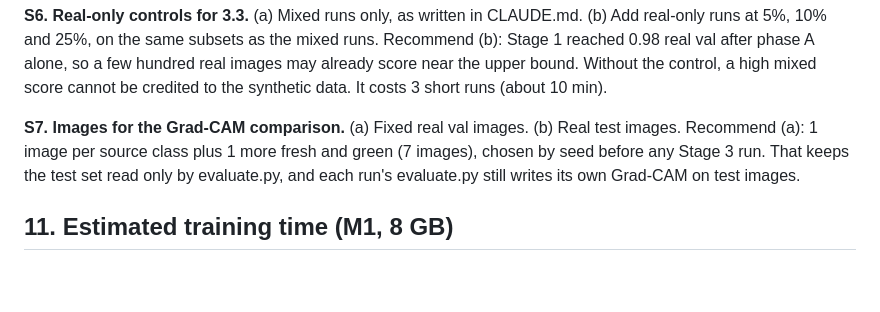
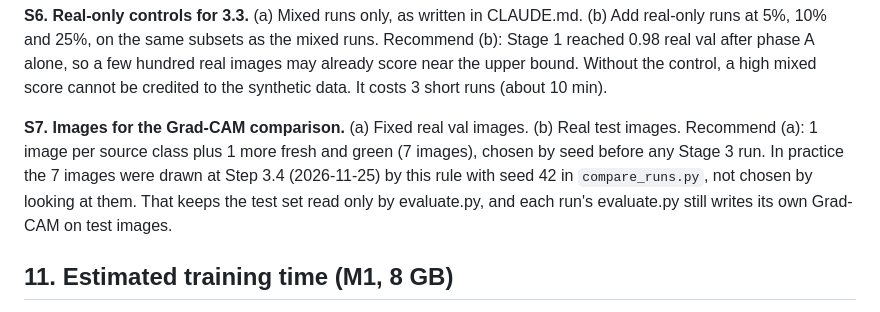
Before and after one commit to Junaeid-Shoaib/citrus-sim2real-grading, a Markdown page: docs/spec_sim2real.md, the part around the change. Drawn GitHub-style; blank space fills up the shorter version.

```diff
--- a/docs/spec_sim2real.md
+++ b/docs/spec_sim2real.md
@@ -111,7 +111,7 @@ Amendment (2026-11-25, after 3.2, before any 3.3 run): 3.2 showed a synthetic-on
 
 **S6. Real-only controls for 3.3.** (a) Mixed runs only, as written in CLAUDE.md. (b) Add real-only runs at 5%, 10% and 25%, on the same subsets as the mixed runs. Recommend (b): Stage 1 reached 0.98 real val after phase A alone, so a few hundred real images may already score near the upper bound. Without the control, a high mixed score cannot be credited to the synthetic data. It costs 3 short runs (about 10 min).
 
-**S7. Images for the Grad-CAM comparison.** (a) Fixed real val images. (b) Real test images. Recommend (a): 1 image per source class plus 1 more fresh and green (7 images), chosen by seed before any Stage 3 run. That keeps the test set read only by evaluate.py, and each run's evaluate.py still writes its own Grad-CAM on test images.
+**S7. Images for the Grad-CAM comparison.** (a) Fixed real val images. (b) Real test images. Recommend (a): 1 image per source class plus 1 more fresh and green (7 images), chosen by seed before any Stage 3 run. In practice the 7 images were drawn at Step 3.4 (2026-11-25) by this rule with seed 42 in `compare_runs.py`, not chosen by looking at them. That keeps the test set read only by evaluate.py, and each run's evaluate.py still writes its own Grad-CAM on test images.
 
 ## 11. Estimated training time (M1, 8 GB)
 
```
Also changed, not shown: README.md (+39 -5 lines), results/gradcam_compare.png (added), results/real_fraction.png, 1 other file.
